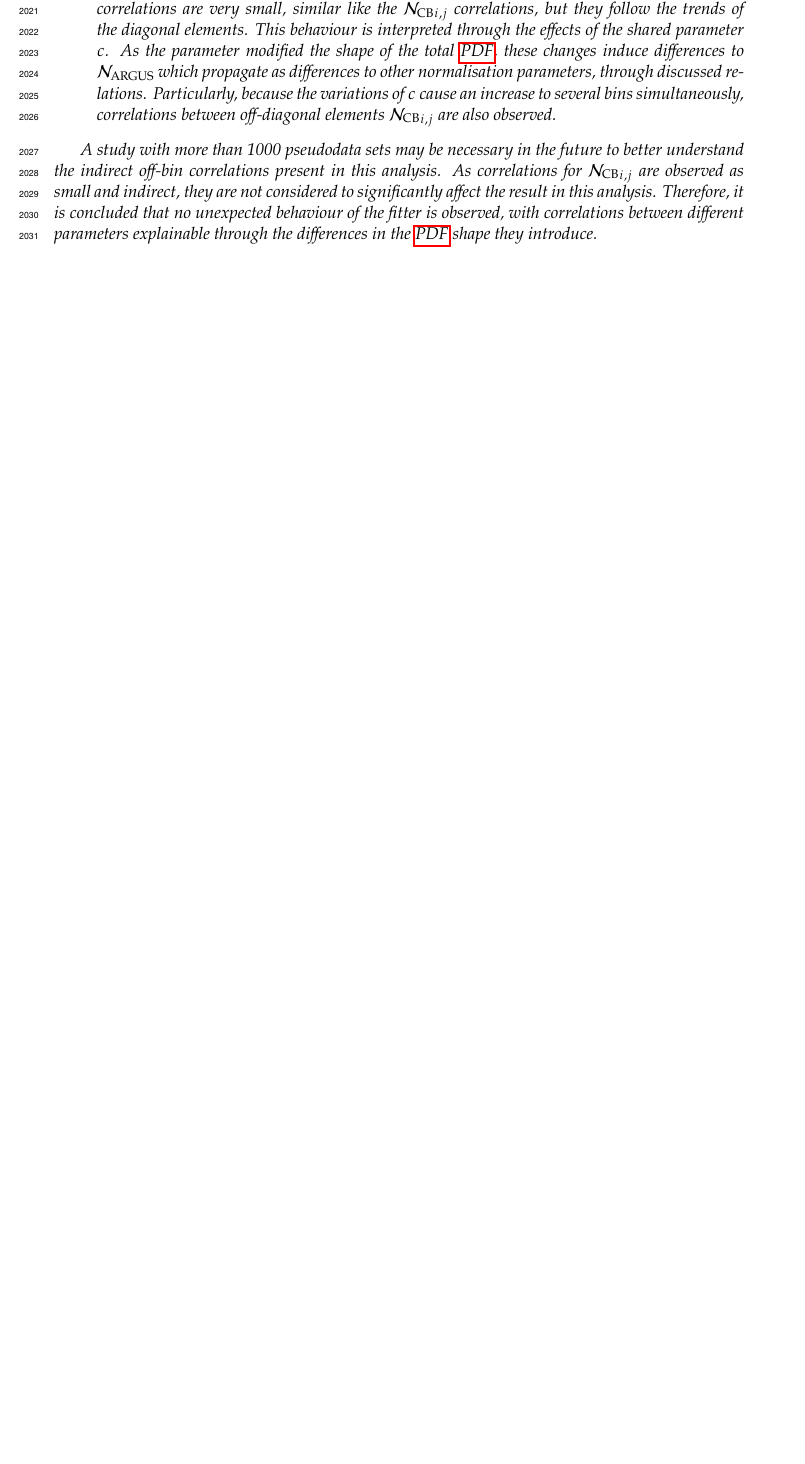
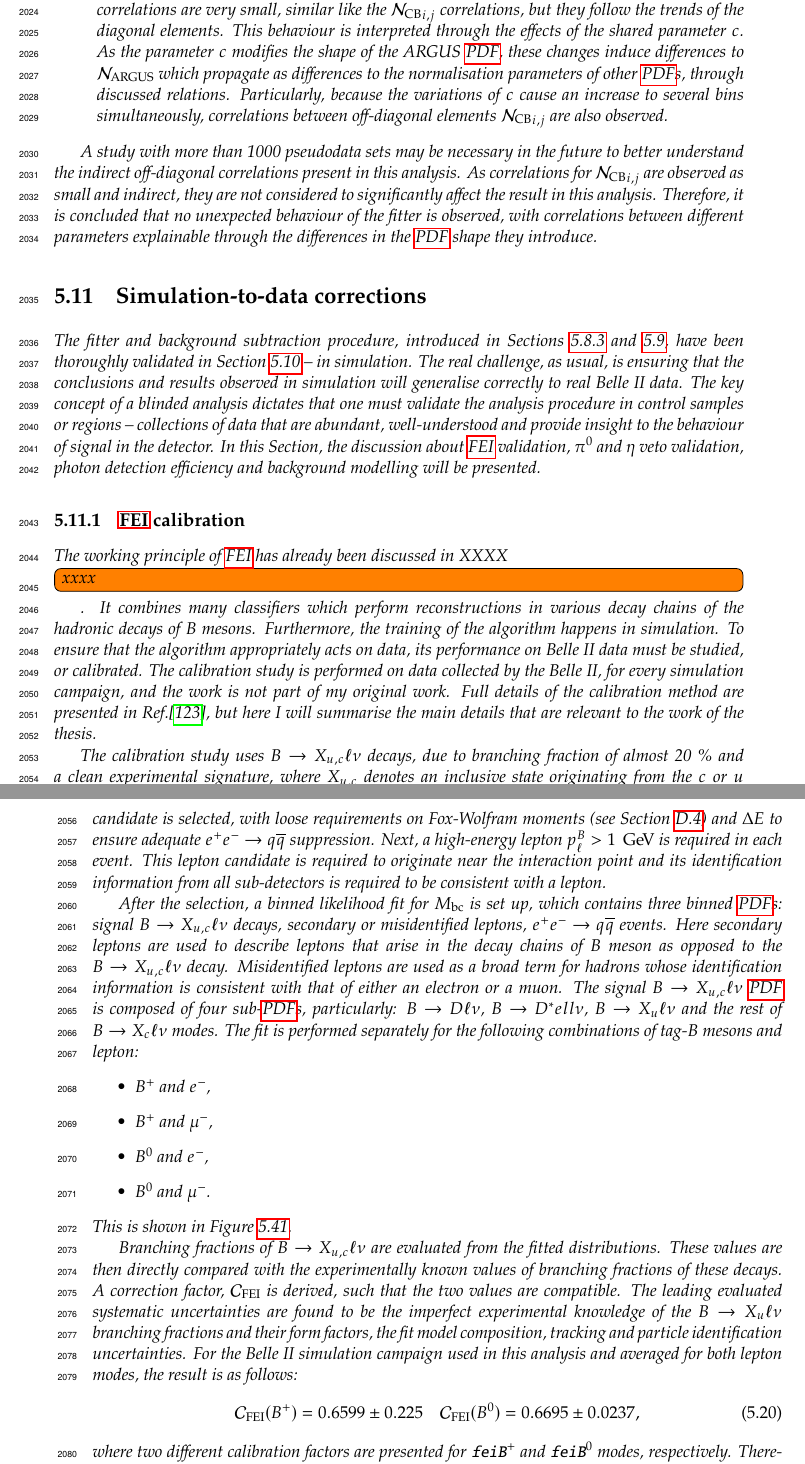
Before and after one commit to henrikas-svidras/phd_thesis, a LaTeX thesis (thesis.tex, which reads chapters/measurement.tex, chapters/measurement_sections/corrections.tex, chapters/measurement_sections/mc_validation.tex): part of page 100 of 165 before the commit and two parts of pages 100 and 101 of 167 after it, the two joined at a grey line, cut so that both start at the same text, the shorter picture padded with empty space. Compiled offline with pdfLaTeX.

Commit message:
corrections fei done, begin pi0

```diff
--- a/chapters/measurement.tex
+++ b/chapters/measurement.tex
@@ -41,3 +41,6 @@ The implication of the results and the outlook for the analysis will be discusse
 
 \section{Analysis strategy validation in simulation}\label{sec:MC_validation}
 \input{chapters/measurement_sections/mc_validation.tex}
+
+\section{Simulation-to-data corrections}\label{sec:corrections}
+\input{chapters/measurement_sections/corrections.tex}
--- /dev/null
+++ b/chapters/measurement_sections/corrections.tex
@@ -0,0 +1,34 @@
+The fitter and background subtraction procedure, introduced in \Cref{sec:fitting_setup,sec:background_subtraction},
+have been thoroughly validated in \Cref{sec:MC_validation} -- in simulation.
+The real challenge, as usual, is ensuring that the conclusions and results observed in simulation will generalise correctly to real Belle II data.
+The key concept of a blinded analysis dictates that one must validate the analysis procedure in control samples or regions -- collections of data that are abundant, well-understood and provide insight to the behaviour of signal in the detector.
+In this Section, the discussion about \FEI validation, \piz and $\eta$ veto validation, photon detection efficiency and background modelling will be presented.
+
+\subsection{\texorpdfstring{\FEI}{FEI} calibration}\label{sec:fei_calibration}
+
+The working principle of \FEI has already been discussed in XXXX
+\todo[inline]{xxxx}.
+It combines many classifiers which perform reconstructions in various decay chains of the hadronic decays of \B mesons.
+Furthermore, the training of the algorithm happens in simulation.
+To ensure that the algorithm appropriately acts on data, its performance on Belle II data must be studied, or \textit{calibrated}.
+The calibration study is performed on data collected by the Belle~II, for every simulation campaign, and the work is not part of my original work.
+Full details of the calibration method are presented in Ref.\cite{Belle-II:2020fst}, but here I will summarise the main details that are relevant to the work of the thesis.
+
+The calibration study uses $B\rightarrow X_{u,c} \ell \nu$ decays, due to branching fraction of almost 20~\% and a clean experimental signature,
+where $X_{u,c}$ denotes an inclusive state originating from the $c$ or $u$ quark, similarly to the $X_s$ notation.
+Firstly, in each event, only the highest \FEI probability tag-\B candidate is selected, with loose requirements on Fox-Wolfram moments (see \Cref{sec:fox_wolfram_moments}) and $\Delta E$ to ensure adequate \epem\ra\qqbar suppression.
+Next, a high-energy lepton $p_{\ell}^B>1~\gev$ is required in each event.
+This lepton candidate is required to originate near the interaction point and its identification information from all sub-detectors is required to be consistent with a lepton.
+
+After the selection, a binned likelihood fit for \Mbc is set up, which contains three binned \PDF{s}: signal $B\rightarrow X_{u,c}\ell\nu$ decays,
+secondary or misidentified leptons, \epem\ra\qqbar events. Here secondary leptons are used to describe leptons that arise in the decay chains of $B$ meson as opposed to the $B\rightarrow X_{u,c}\ell\nu$ decay.
+Misidentified leptons are used as a broad term for hadrons whose identification information is consistent with that of either an electron or a muon.
+The signal $B\rightarrow X_{u,c}\ell\nu$ \PDF is composed of four sub-\PDF{s}, particularly: $B\rightarrow D\ell\nu$, $B\rightarrow D^*ell\nu$, $B\rightarrow X_u\ell\nu$ and the rest of  $B\rightarrow X_c\ell\nu$ modes.
+The fit is performed separately for the following combinations of tag-\B mesons and lepton:
+\begin{itemize}
+    \item $B^+$ and $e^-$,
+    \item $B^+$ and $\mu^-$,
+    \item $B^0$ and $e^-$,
+    \item $B^0$ and $\mu^-$.
+\end{itemize}
+This is shown in \Cref{fig:fei_calib}.
@@ -0,0 +62,11 @@
+\end{figure}
+
+Branching fractions of $B\rightarrow X_{u,c}\ell\nu$ are evaluated from the fitted distributions.
+These values are then directly compared with the experimentally known values of branching fractions of these decays.
+A correction factor, $\mathcal{C}_{\mathrm{FEI}}$ is derived, such that the two values are compatible.
+The leading evaluated systematic uncertainties are found to be the imperfect experimental knowledge of the $B\rightarrow X_u\ell\nu$ branching fractions and their form factors, the fit model composition, tracking and particle identification uncertainties.
+For the Belle II simulation campaign used in this analysis and averaged for both lepton modes, the result is as follows:
+\begin{equation}\label{eq:fei_calibration}
+    \mathcal{C}_{\mathrm{FEI}}(B^+) = 0.6599 \pm 0.225 \quad \mathcal{C}_{\mathrm{FEI}}(B^0) = 0.6695 \pm 0.0237,
+\end{equation}
+where two different calibration factors are presented for \feiBp and \feiBz modes, respectively.
--- a/chapters/measurement_sections/mc_validation.tex
+++ b/chapters/measurement_sections/mc_validation.tex
@@ -219,10 +219,10 @@ Therefore largely negative values of $c$ introduce larger values of $\mathcal{N}
 \item Finally, $\mathcal{N}_{\mathrm{CB}}$ correlations with off-diagonal elements of other parameters.
 In these cases, the correlations are very small, similar like the ${\mathcal{N}_{\mathrm{CB}}}_{i,j}$ correlations, but they follow the trends of the diagonal elements.
 This behaviour is interpreted through the effects of the shared parameter $c$.
-As the parameter modified the shape of the total \PDF, these changes induce differences to $\mathcal{N}_{\mathrm{ARGUS}}$ which propagate as differences to other normalisation parameters, through discussed relations.
+As the parameter $c$ modifies the shape of the ARGUS \PDF, these changes induce differences to $\mathcal{N}_{\mathrm{ARGUS}}$ which propagate as differences to the normalisation parameters of other \PDF{s}, through discussed relations.
 Particularly, because the variations of $c$ cause an increase to several bins simultaneously, correlations between off-diagonal elements ${\mathcal{N}_{\mathrm{CB}}}_{i,j}$ are also observed.
 \end{itemize}
 
-A study with more than 1000 pseudodata sets may be necessary in the future to better understand the indirect off-bin correlations present in this analysis.
+A study with more than 1000 pseudodata sets may be necessary in the future to better understand the indirect off-diagonal correlations present in this analysis.
 As correlations for ${\mathcal{N}_{\mathrm{CB}}}_{i,j}$ are observed as small and indirect, they are not considered to significantly affect the result in this analysis.
 Therefore, it is concluded that no unexpected behaviour of the fitter is observed, with correlations between different parameters explainable through the differences in the \PDF shape they introduce.
```
Also changed, not shown: inputs/bibliography.bib (+11 -0 lines), figures/data_sim_corrections/tag_calibration.png (added), chapters/measurement_sections/corrections.tex (31 more changed lines).
